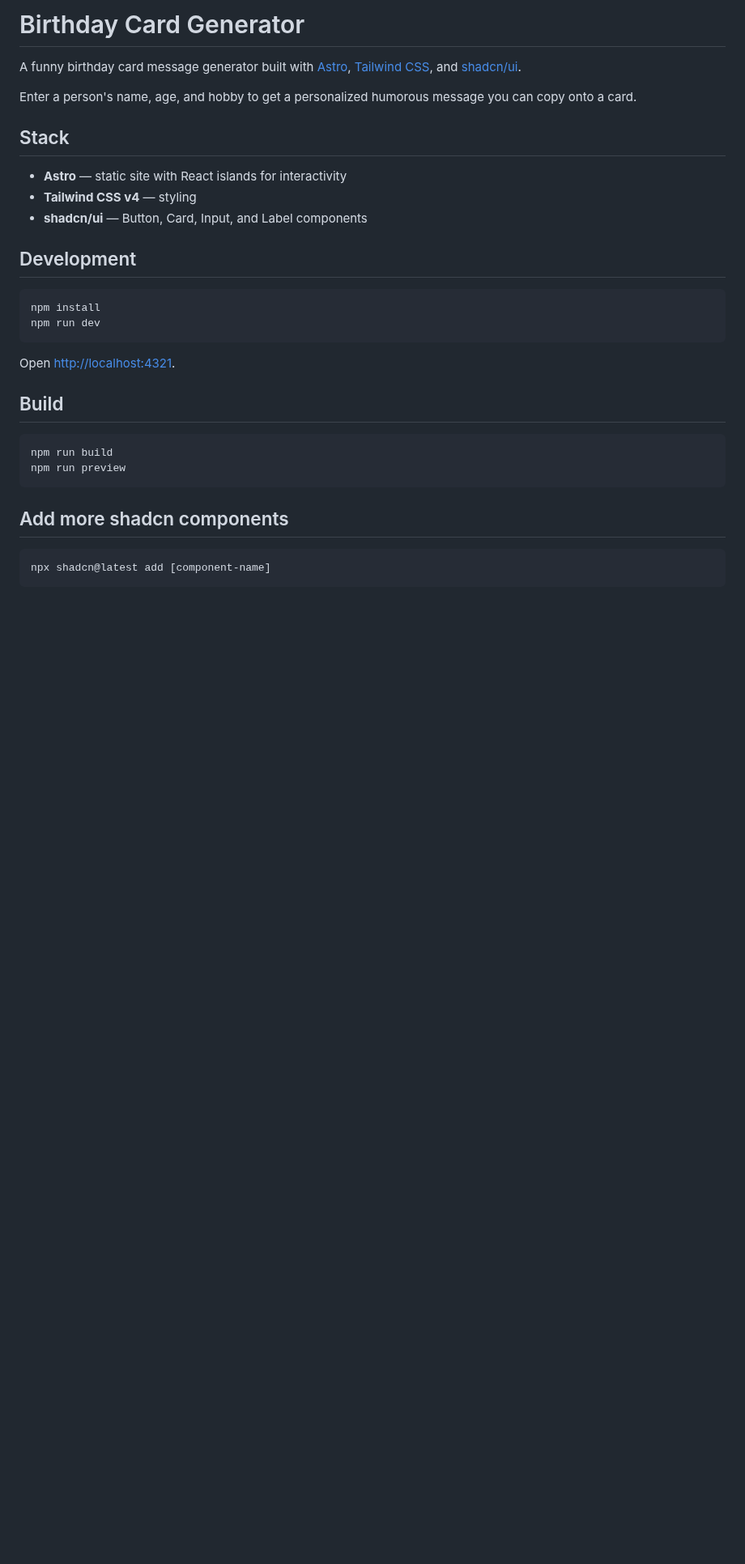
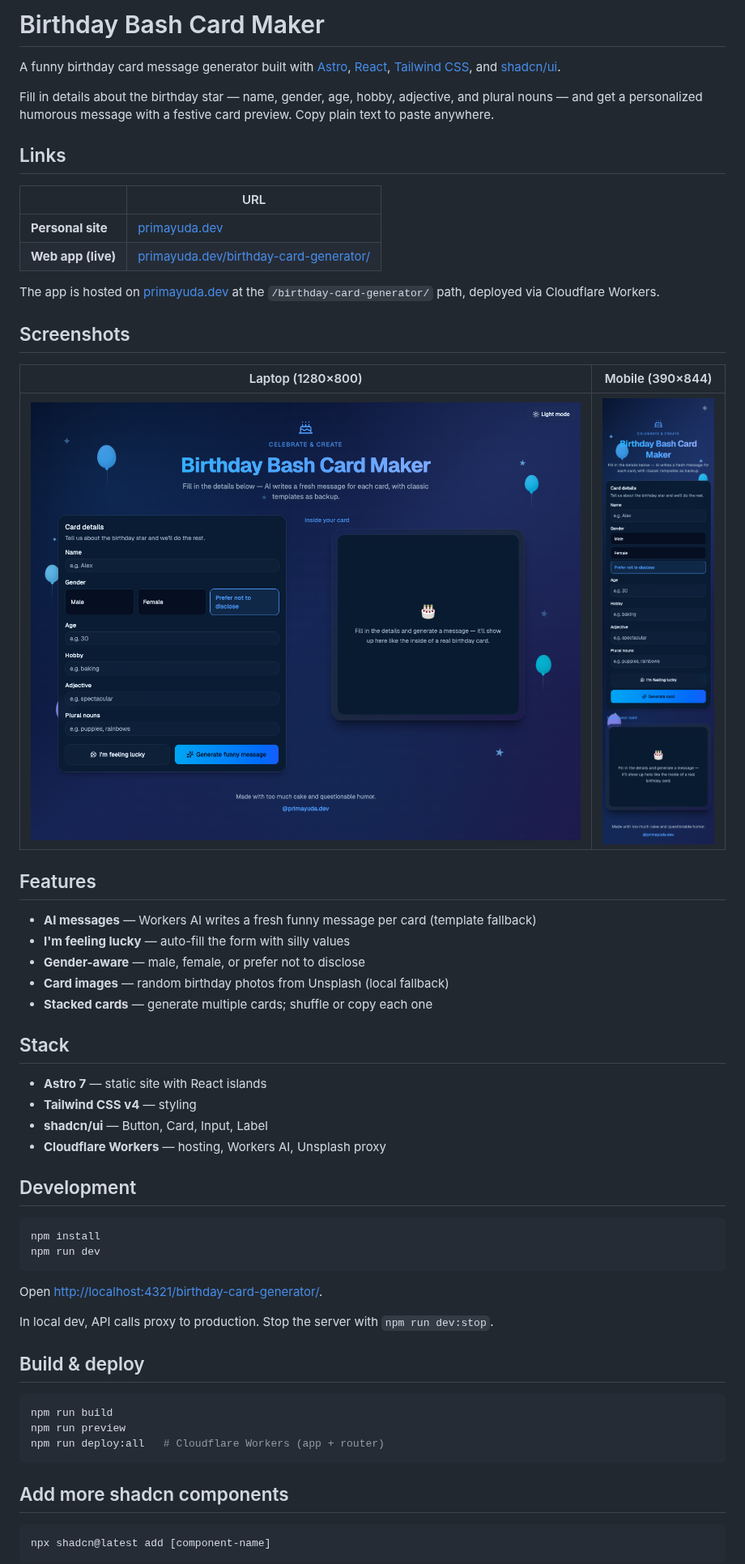
Before and after one commit to primayuda/birthday-card-webapp, a Markdown page: README.md, the part around one of its changes. Shown at 81% size. GitHub-like rendering; pictures changed too: docs/screenshots/laptop.png (added), docs/screenshots/mobile.png (added); blank space fills up the shorter version.

Commit message:
Update README with screenshots, links, and refreshed docs.
Add laptop and mobile captures, primayuda.dev personal site and live app URLs, and sync SESSION.md with latest project state.

Co-authored-by: Cursor <cursoragent@cursor.com>

````diff
--- a/README.md
+++ b/README.md
@@ -1,14 +1,38 @@
-# Birthday Card Generator
+# Birthday Bash Card Maker
 
-A funny birthday card message generator built with [Astro](https://astro.build), [Tailwind CSS](https://tailwindcss.com), and [shadcn/ui](https://ui.shadcn.com).
+A funny birthday card message generator built with [Astro](https://astro.build), [React](https://react.dev), [Tailwind CSS](https://tailwindcss.com), and [shadcn/ui](https://ui.shadcn.com).
 
-Enter a person's name, age, and hobby to get a personalized humorous message you can copy onto a card.
+Fill in details about the birthday star — name, gender, age, hobby, adjective, and plural nouns — and get a personalized humorous message with a festive card preview. Copy plain text to paste anywhere.
+
+## Links
+
+| | URL |
+| --- | --- |
+| **Personal site** | [primayuda.dev](https://primayuda.dev) |
+| **Web app (live)** | [primayuda.dev/birthday-card-generator/](https://primayuda.dev/birthday-card-generator/) |
+
+The app is hosted on [primayuda.dev](https://primayuda.dev) at the `/birthday-card-generator/` path, deployed via Cloudflare Workers.
+
+## Screenshots
+
+| Laptop (1280×800) | Mobile (390×844) |
+| --- | --- |
+| ![Birthday Bash Card Maker on laptop](docs/screenshots/laptop.png) | ![Birthday Bash Card Maker on mobile](docs/screenshots/mobile.png) |
+
+## Features
+
+- **AI messages** — Workers AI writes a fresh funny message per card (template fallback)
+- **I'm feeling lucky** — auto-fill the form with silly values
+- **Gender-aware** — male, female, or prefer not to disclose
+- **Card images** — random birthday photos from Unsplash (local fallback)
+- **Stacked cards** — generate multiple cards; shuffle or copy each one
 
 ## Stack
 
-- **Astro** — static site with React islands for interactivity
+- **Astro 7** — static site with React islands
 - **Tailwind CSS v4** — styling
-- **shadcn/ui** — Button, Card, Input, and Label components
+- **shadcn/ui** — Button, Card, Input, Label
+- **Cloudflare Workers** — hosting, Workers AI, Unsplash proxy
 
 ## Development
 
@@ -17,13 +41,16 @@ npm install
 npm run dev
 ```
 
-Open [http://localhost:4321](http://localhost:4321).
+Open [http://localhost:4321/birthday-card-generator/](http://localhost:4321/birthday-card-generator/).
 
-## Build
+In local dev, API calls proxy to production. Stop the server with `npm run dev:stop`.
+
+## Build & deploy
 
 ```bash
 npm run build
 npm run preview
+npm run deploy:all   # Cloudflare Workers (app + router)
 ```
 
 ## Add more shadcn components
````
Also changed, not shown: other parts of README.md (+4 -0 lines), .cursor/SESSION.md (+4 -3 lines).
